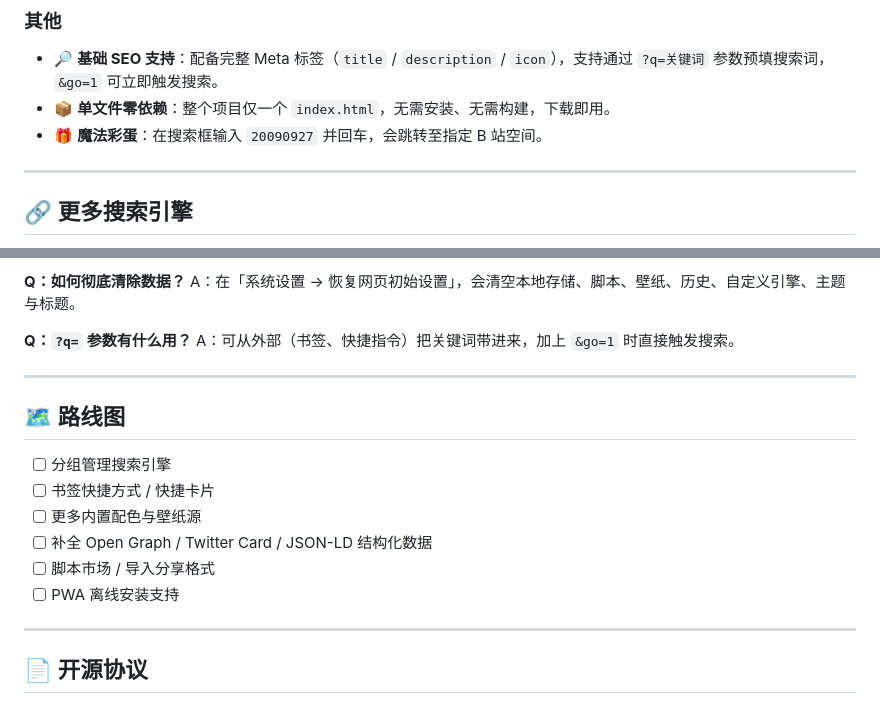
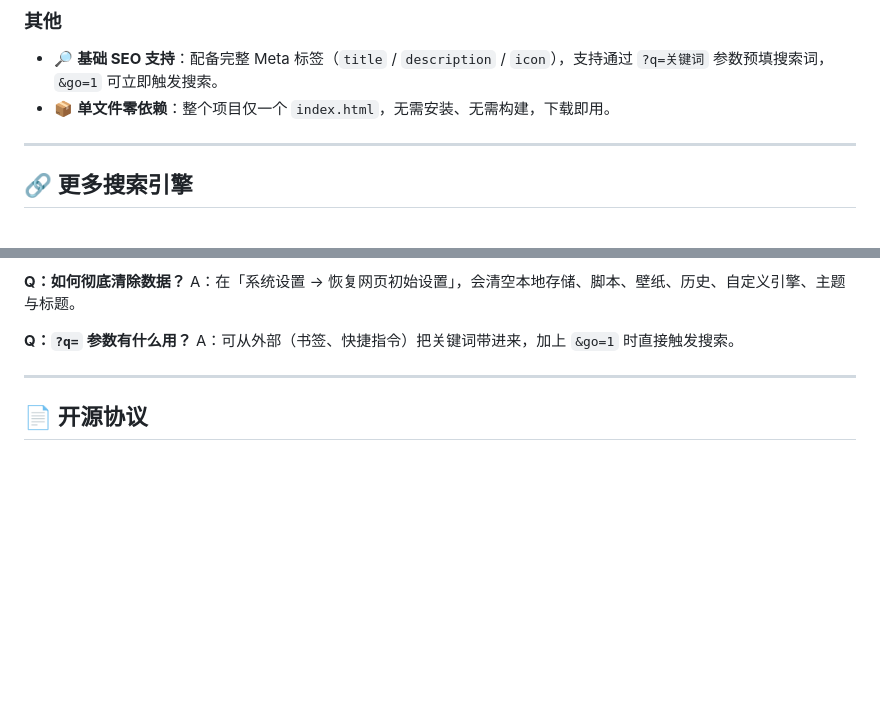
Before and after one commit to Twilightsnow2009/AnonNav, a Markdown page: README.md, 2 parts joined by grey strips. Rendered like a GitHub page; blank space fills up the shorter version.

Commit message:
更新 README.md

```diff
--- a/README.md
+++ b/README.md
@@ -41,7 +41,6 @@ AnonNav 是一个极简、高度可定制的浏览器起始页（新标签页）
 ### 其他
 - 🔎 **基础 SEO 支持**：配备完整 Meta 标签（`title` / `description` / `icon`），支持通过 `?q=关键词` 参数预填搜索词，`&go=1` 可立即触发搜索。
 - 📦 **单文件零依赖**：整个项目仅一个 `index.html`，无需安装、无需构建，下载即用。
-- 🎁 **魔法彩蛋**：在搜索框输入 `20090927` 并回车，会跳转至指定 B 站空间。
 
 ---
 
@@ -327,16 +326,6 @@ A：在「系统设置 → 恢复网页初始设置」，会清空本地存储
 **Q：`?q=` 参数有什么用？**
 A：可从外部（书签、快捷指令）把关键词带进来，加上 `&go=1` 时直接触发搜索。
 
----
-
-## 🗺️ 路线图
-
-- [ ] 分组管理搜索引擎
-- [ ] 书签快捷方式 / 快捷卡片
-- [ ] 更多内置配色与壁纸源
-- [ ] 补全 Open Graph / Twitter Card / JSON-LD 结构化数据
-- [ ] 脚本市场 / 导入分享格式
-- [ ] PWA 离线安装支持
 
 ---
 
```
